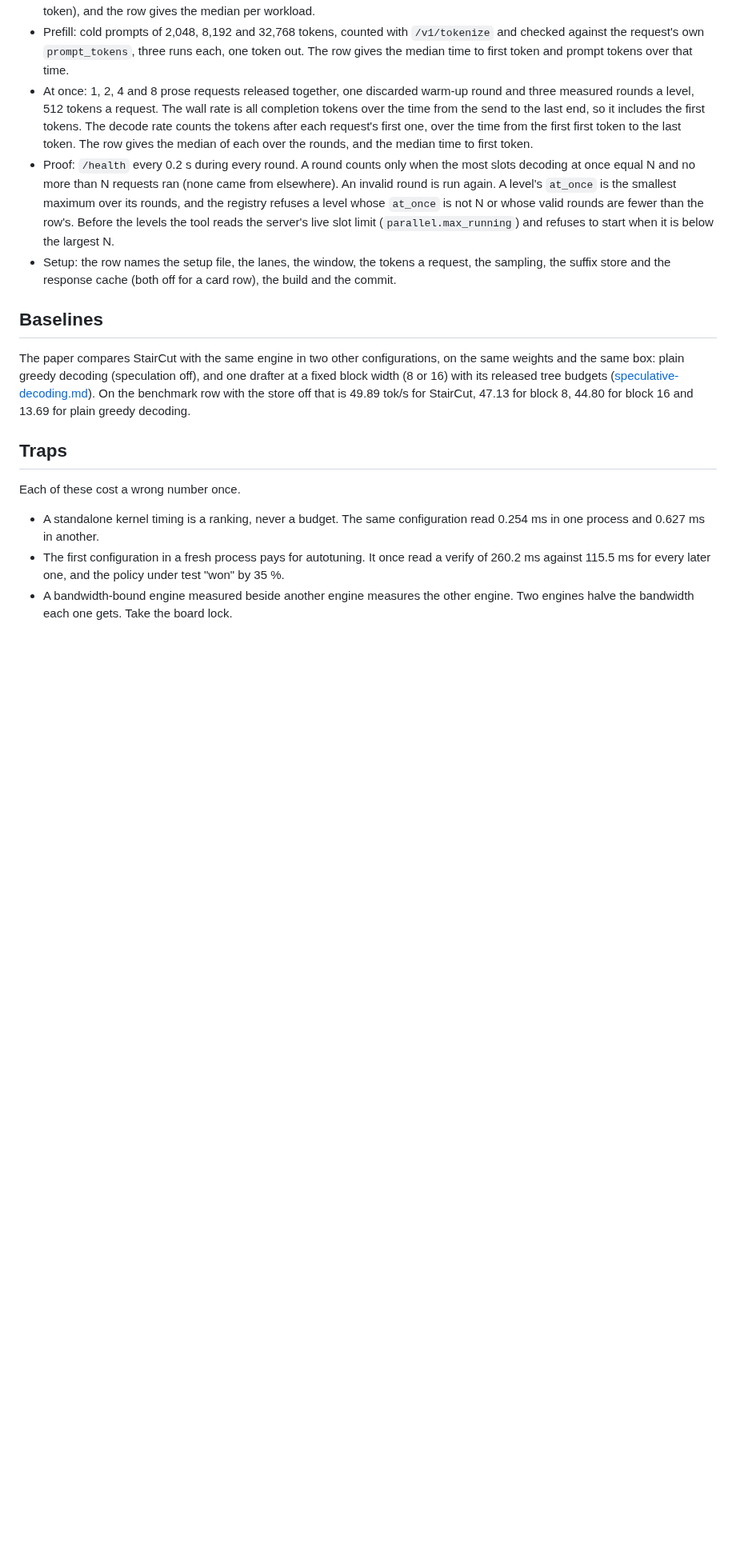
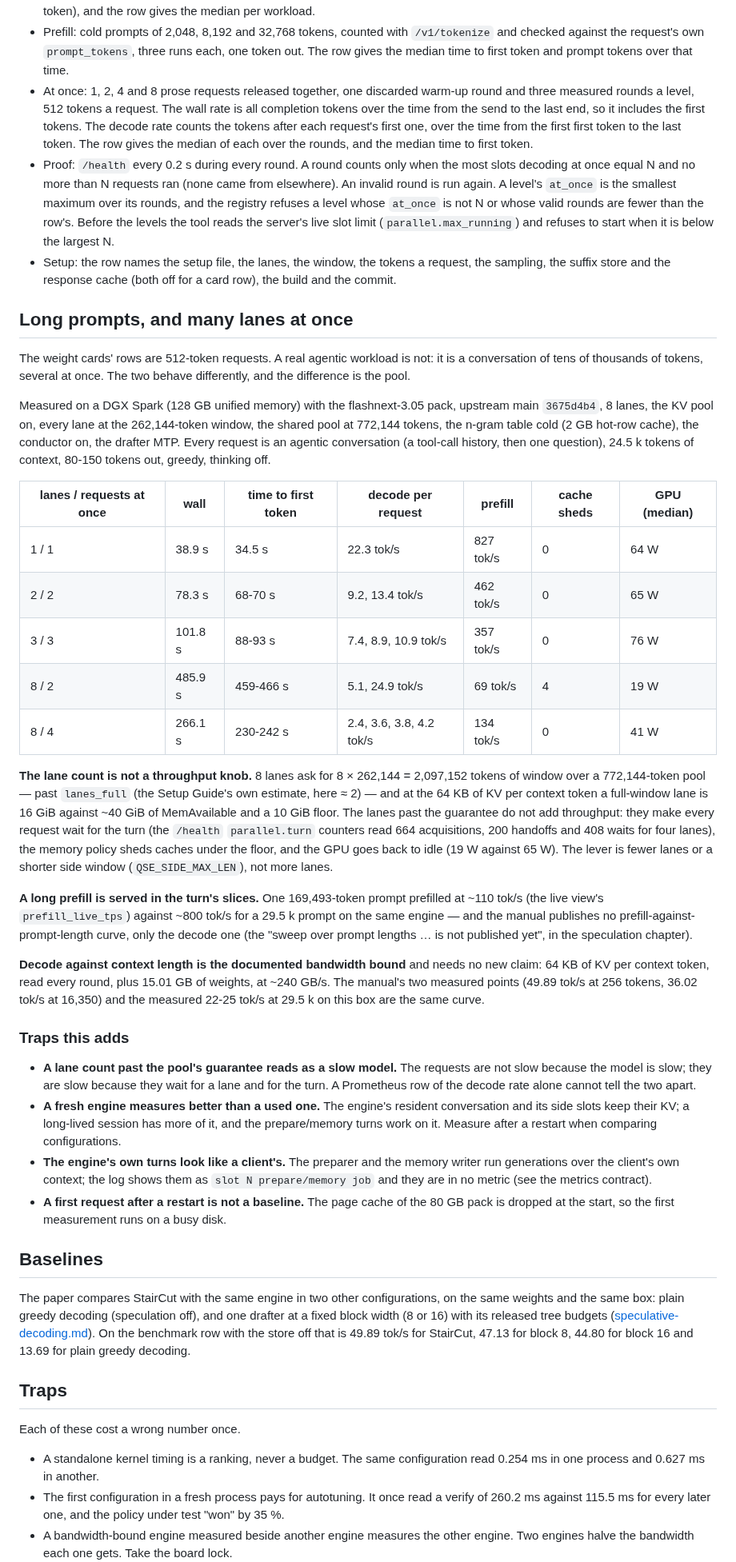
Before and after one commit to 0xBakeer/TandemLLM, a Markdown page: docs/measurement.md, the part around one of its changes. Shown at 80% size. Drawn GitHub-style; blank space fills up the shorter version.

Commit message:
docs: measurement for long prompts and many lanes at once
The published speed rows are 512-token requests, so an agentic load of
tens of thousands of tokens, several at once, had no row to check a
lane count against. Adds that section, measured on a DGX Spark with
the flashnext-3.05 pack, and the traps it found.

```diff
--- a/docs/measurement.md
+++ b/docs/measurement.md
@@ -89,6 +89,59 @@ A row measures the engine (SPD-249). Every request goes to `/v1/completions` wit
 - Proof: `/health` every 0.2 s during every round. A round counts only when the most slots decoding at once equal N and no more than N requests ran (none came from elsewhere). An invalid round is run again. A level's `at_once` is the smallest maximum over its rounds, and the registry refuses a level whose `at_once` is not N or whose valid rounds are fewer than the row's. Before the levels the tool reads the server's live slot limit (`parallel.max_running`) and refuses to start when it is below the largest N.
 - Setup: the row names the setup file, the lanes, the window, the tokens a request, the sampling, the suffix store and the response cache (both off for a card row), the build and the commit.
 
+## Long prompts, and many lanes at once
+
+The weight cards' rows are 512-token requests. A real agentic workload is not: it is a
+conversation of tens of thousands of tokens, several at once. The two behave differently, and
+the difference is the pool.
+
+Measured on a DGX Spark (128 GB unified memory) with the flashnext-3.05 pack, upstream main
+`3675d4b4`, 8 lanes, the KV pool on, every lane at the 262,144-token window, the shared pool at
+772,144 tokens, the n-gram table cold (2 GB hot-row cache), the conductor on, the drafter MTP.
+Every request is an agentic conversation (a tool-call history, then one question), 24.5 k tokens
+of context, 80-150 tokens out, greedy, thinking off.
+
+| lanes / requests at once | wall | time to first token | decode per request | prefill | cache sheds | GPU (median) |
+|-|-|-|-|-|-|-|
+| 1 / 1 | 38.9 s | 34.5 s | 22.3 tok/s | 827 tok/s | 0 | 64 W |
+| 2 / 2 | 78.3 s | 68-70 s | 9.2, 13.4 tok/s | 462 tok/s | 0 | 65 W |
+| 3 / 3 | 101.8 s | 88-93 s | 7.4, 8.9, 10.9 tok/s | 357 tok/s | 0 | 76 W |
+| 8 / 2 | 485.9 s | 459-466 s | 5.1, 24.9 tok/s | 69 tok/s | 4 | 19 W |
+| 8 / 4 | 266.1 s | 230-242 s | 2.4, 3.6, 3.8, 4.2 tok/s | 134 tok/s | 0 | 41 W |
+
+**The lane count is not a throughput knob.** 8 lanes ask for 8 × 262,144 = 2,097,152 tokens of
+window over a 772,144-token pool — past `lanes_full` (the Setup Guide's own estimate, here ≈ 2) —
+and at the 64 KB of KV per context token a full-window lane is 16 GiB against ~40 GiB of
+MemAvailable and a 10 GiB floor. The lanes past the guarantee do not add throughput: they make
+every request wait for the turn (the `/health` `parallel.turn` counters read 664 acquisitions,
+200 handoffs and 408 waits for four lanes), the memory policy sheds caches under the floor, and
+the GPU goes back to idle (19 W against 65 W). The lever is fewer lanes or a shorter side window
+(`QSE_SIDE_MAX_LEN`), not more lanes.
+
+**A long prefill is served in the turn's slices.** One 169,493-token prompt prefilled at
+~110 tok/s (the live view's `prefill_live_tps`) against ~800 tok/s for a 29.5 k prompt on the same
+engine — and the manual publishes no prefill-against-prompt-length curve, only the decode one
+(the "sweep over prompt lengths … is not published yet", in the speculation chapter).
+
+**Decode against context length is the documented bandwidth bound** and needs no new claim: 64 KB
+of KV per context token, read every round, plus 15.01 GB of weights, at ~240 GB/s. The manual's
+two measured points (49.89 tok/s at 256 tokens, 36.02 tok/s at 16,350) and the measured 22-25
+tok/s at 29.5 k on this box are the same curve.
+
+### Traps this adds
+
+- **A lane count past the pool's guarantee reads as a slow model.** The requests are not slow
+  because the model is slow; they are slow because they wait for a lane and for the turn. A
+  Prometheus row of the decode rate alone cannot tell the two apart.
+- **A fresh engine measures better than a used one.** The engine's resident conversation and its
+  side slots keep their KV; a long-lived session has more of it, and the prepare/memory turns
+  work on it. Measure after a restart when comparing configurations.
+- **The engine's own turns look like a client's.** The preparer and the memory writer run
+  generations over the client's own context; the log shows them as `slot N prepare/memory job`
+  and they are in no metric (see the metrics contract).
+- **A first request after a restart is not a baseline.** The page cache of the 80 GB pack is
+  dropped at the start, so the first measurement runs on a busy disk.
+
 ## Baselines
 
 The paper compares StairCut with the same engine in two other configurations, on the same weights and the same box: plain greedy decoding (speculation off), and one drafter at a fixed block width (8 or 16) with its released tree budgets ([speculative-decoding.md](speculative-decoding.md)). On the benchmark row with the store off that is 49.89 tok/s for StairCut, 47.13 for block 8, 44.80 for block 16 and 13.69 for plain greedy decoding.
```
Also changed, not shown: other parts of docs/measurement.md (+1 -1 lines).
